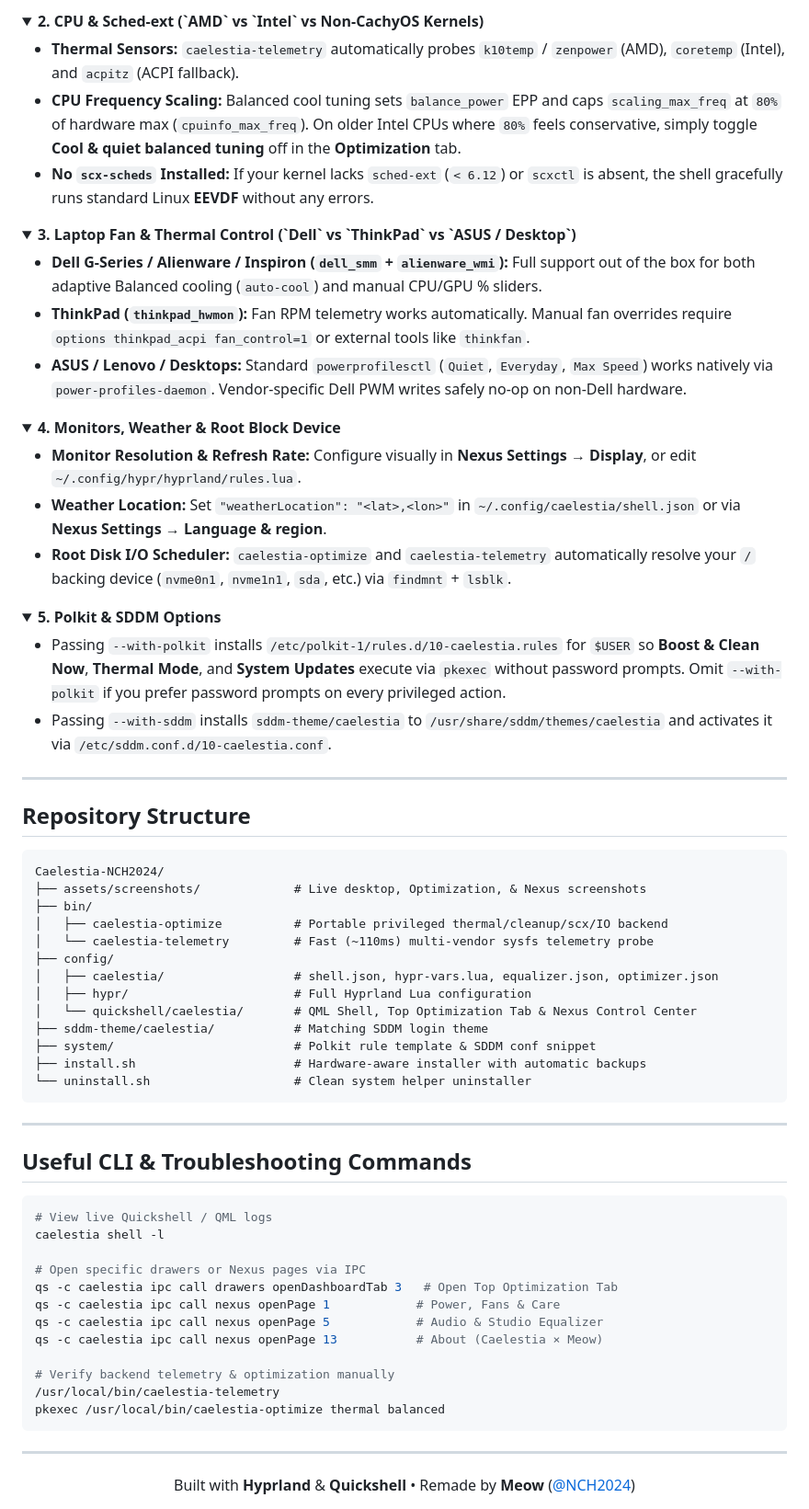
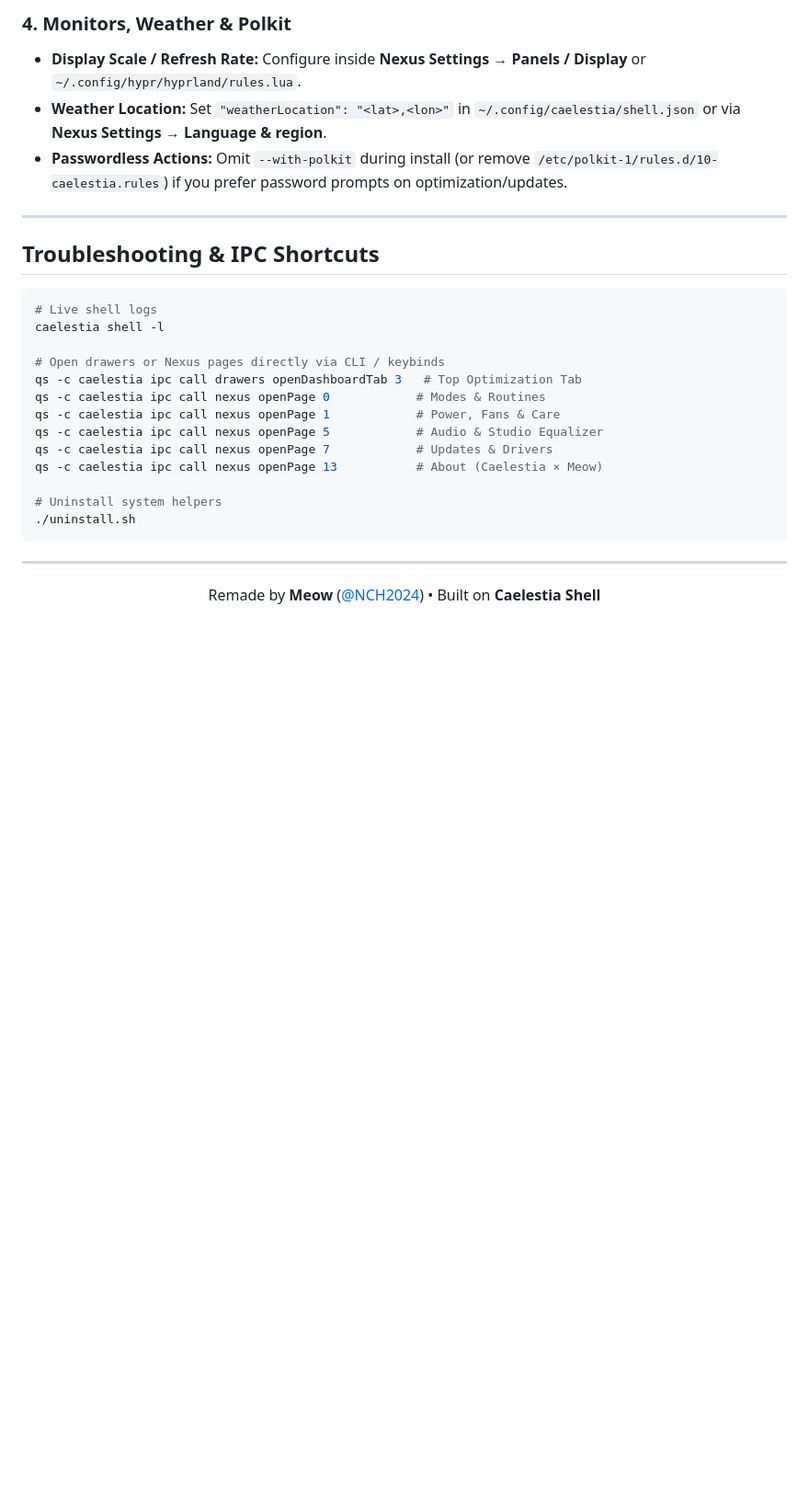
Before and after one commit to NCH2024/Caelestia-NCH2024, a Markdown page: README.md, the part around one of its changes. Shown at 92% size. Drawn GitHub-style; folded sections open; blank space fills up the shorter version.

````diff
--- a/README.md
+++ b/README.md
@@ -134,80 +133,31 @@ This setup was tuned on a **Dell G15 5515 (`AMD Ryzen 5 5600H` + `NVIDIA RTX 305
 
-<details>
-<summary><b>2. CPU & Sched-ext (`AMD` vs `Intel` vs Non-CachyOS Kernels)</b></summary>
-
-- **Thermal Sensors:** `caelestia-telemetry` automatically probes `k10temp` / `zenpower` (AMD), `coretemp` (Intel), and `acpitz` (ACPI fallback).
-- **CPU Frequency Scaling:** Balanced cool tuning sets `balance_power` EPP and caps `scaling_max_freq` at `80%` of hardware max (`cpuinfo_max_freq`). On older Intel CPUs where `80%` feels conservative, simply toggle **Cool & quiet balanced tuning** off in the **Optimization** tab.
-- **No `scx-scheds` Installed:** If your kernel lacks `sched-ext` (`< 6.12`) or `scxctl` is absent, the shell gracefully runs standard Linux **EEVDF** without any errors.
-
-</details>
-
-<details>
-<summary><b>3. Laptop Fan & Thermal Control (`Dell` vs `ThinkPad` vs `ASUS / Desktop`)</b></summary>
-
-- **Dell G-Series / Alienware / Inspiron (`dell_smm` + `alienware_wmi`):** Full support out of the box for both adaptive Balanced cooling (`auto-cool`) and manual CPU/GPU % sliders.
-- **ThinkPad (`thinkpad_hwmon`):** Fan RPM telemetry works automatically. Manual fan overrides require `options thinkpad_acpi fan_control=1` or external tools like `thinkfan`.
-- **ASUS / Lenovo / Desktops:** Standard `powerprofilesctl` (`Quiet`, `Everyday`, `Max Speed`) works natively via `power-profiles-daemon`. Vendor-specific Dell PWM writes safely no-op on non-Dell hardware.
-
-</details>
-
-<details>
-<summary><b>4. Monitors, Weather & Root Block Device</b></summary>
-
-- **Monitor Resolution & Refresh Rate:** Configure visually in **Nexus Settings → Display**, or edit `~/.config/hypr/hyprland/rules.lua`.
+### 4. Monitors, Weather & Polkit
+- **Display Scale / Refresh Rate:** Configure inside **Nexus Settings → Panels / Display** or `~/.config/hypr/hyprland/rules.lua`.
 - **Weather Location:** Set `"weatherLocation": "<lat>,<lon>"` in `~/.config/caelestia/shell.json` or via **Nexus Settings → Language & region**.
-- **Root Disk I/O Scheduler:** `caelestia-optimize` and `caelestia-telemetry` automatically resolve your `/` backing device (`nvme0n1`, `nvme1n1`, `sda`, etc.) via `findmnt` + `lsblk`.
-
-</details>
-
-<details>
-<summary><b>5. Polkit & SDDM Options</b></summary>
-
-- Passing `--with-polkit` installs `/etc/polkit-1/rules.d/10-caelestia.rules` for `$USER` so **Boost & Clean Now**, **Thermal Mode**, and **System Updates** execute via `pkexec` without password prompts. Omit `--with-polkit` if you prefer password prompts on every privileged action.
-- Passing `--with-sddm` installs `sddm-theme/caelestia` to `/usr/share/sddm/themes/caelestia` and activates it via `/etc/sddm.conf.d/10-caelestia.conf`.
-
-</details>
+- **Passwordless Actions:** Omit `--with-polkit` during install (or remove `/etc/polkit-1/rules.d/10-caelestia.rules`) if you prefer password prompts on optimization/updates.
 
 ---
 
-## Repository Structure
-
-```text
-Caelestia-NCH2024/
-├── assets/screenshots/             # Live desktop, Optimization, & Nexus screenshots
-├── bin/
-│   ├── caelestia-optimize          # Portable privileged thermal/cleanup/scx/IO backend
-│   └── caelestia-telemetry         # Fast (~110ms) multi-vendor sysfs telemetry probe
-├── config/
-│   ├── caelestia/                  # shell.json, hypr-vars.lua, equalizer.json, optimizer.json
-│   ├── hypr/                       # Full Hyprland Lua configuration
-│   └── quickshell/caelestia/       # QML Shell, Top Optimization Tab & Nexus Control Center
-├── sddm-theme/caelestia/           # Matching SDDM login theme
-├── system/                         # Polkit rule template & SDDM conf snippet
-├── install.sh                      # Hardware-aware installer with automatic backups
-└── uninstall.sh                    # Clean system helper uninstaller
-```
-
----
-
-## Useful CLI & Troubleshooting Commands
+## Troubleshooting & IPC Shortcuts
 
 ```bash
-# View live Quickshell / QML logs
+# Live shell logs
 caelestia shell -l
 
-# Open specific drawers or Nexus pages via IPC
-qs -c caelestia ipc call drawers openDashboardTab 3   # Open Top Optimization Tab
+# Open drawers or Nexus pages directly via CLI / keybinds
+qs -c caelestia ipc call drawers openDashboardTab 3   # Top Optimization Tab
+qs -c caelestia ipc call nexus openPage 0            # Modes & Routines
 qs -c caelestia ipc call nexus openPage 1            # Power, Fans & Care
 qs -c caelestia ipc call nexus openPage 5            # Audio & Studio Equalizer
+qs -c caelestia ipc call nexus openPage 7            # Updates & Drivers
 qs -c caelestia ipc call nexus openPage 13           # About (Caelestia × Meow)
 
-# Verify backend telemetry & optimization manually
-/usr/local/bin/caelestia-telemetry
-pkexec /usr/local/bin/caelestia-optimize thermal balanced
+# Uninstall system helpers
+./uninstall.sh
 ```
 
 ---
 
 <div align="center">
-  Built with <b>Hyprland</b> & <b>Quickshell</b> • Remade by <b>Meow</b> (<a href="https://github.com/NCH2024">@NCH2024</a>)
+  Remade by <b>Meow</b> (<a href="https://github.com/NCH2024">@NCH2024</a>) • Built on <b>Caelestia Shell</b>
 </div>
````
Also changed, not shown: other parts of README.md (+73 -74 lines), assets/logo-dark.png (added), assets/logo-light.png (added), 2 other files.
